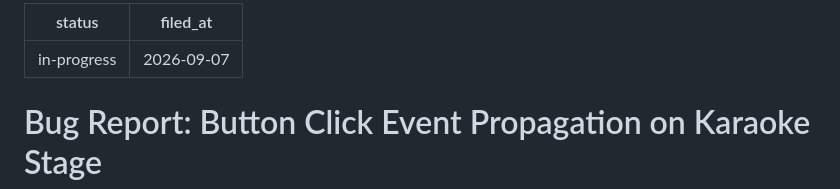
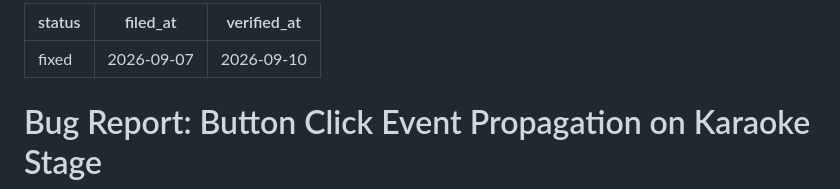
Before and after one commit to reg-almonte/flexioke, a Markdown page: docs/bugs/BUG-0007-button-click-propagation.md, the part around the change. Drawn GitHub-style.

```diff
--- a/docs/bugs/BUG-0007-button-click-propagation.md
+++ b/docs/bugs/BUG-0007-button-click-propagation.md
@@ -1,7 +1,9 @@
 ---
-status: in-progress
+status: fixed
 filed_at: 2026-09-07
+verified_at: 2026-09-10
 ---
+
 
 # Bug Report: Button Click Event Propagation on Karaoke Stage
 
```
Also changed, not shown: docs/checksheets/version0.3.1.md (+6 -0 lines).
